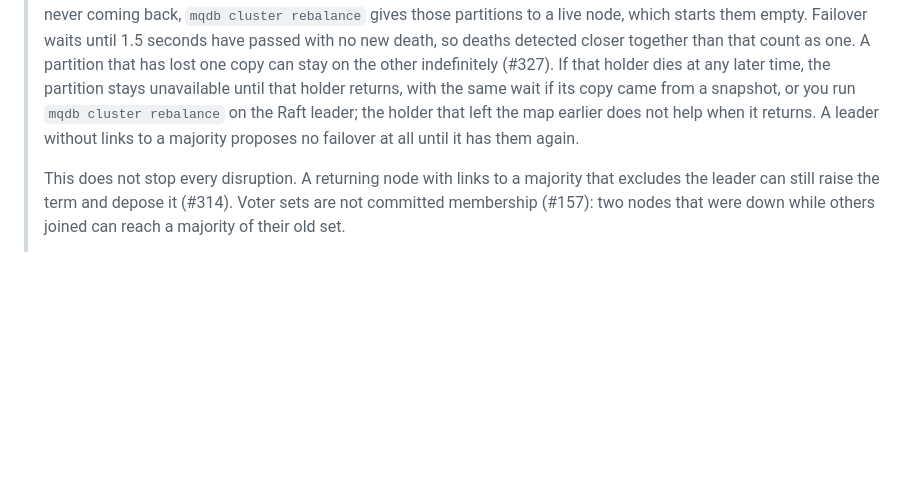
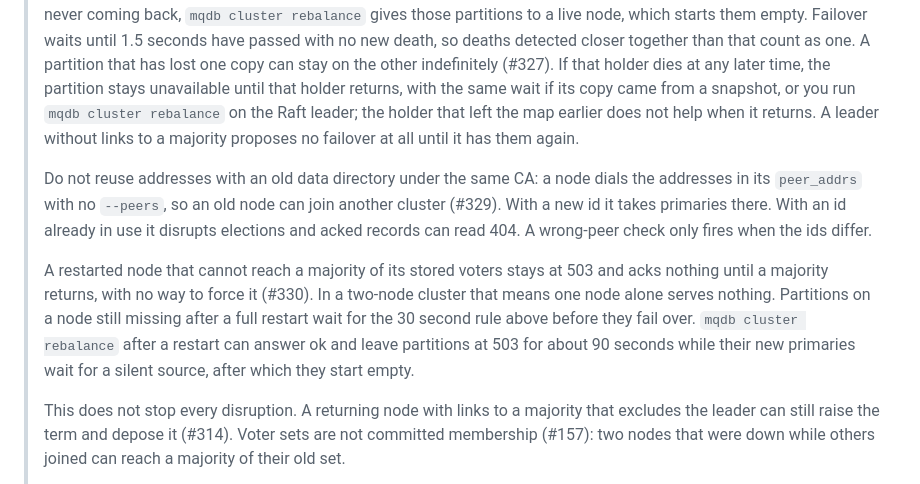
Before and after one commit to LabOverWire/MQDB, a Markdown page: README.md, the part around the change. GitHub-like rendering; blank space fills up the shorter version.

Commit message:
document cluster crossing, minority and rebalance limits

```diff
--- a/README.md
+++ b/README.md
@@ -768,6 +768,18 @@ MQDB supports distributed clustering with automatic failover and partition rebal
 > Raft leader; the holder that left the map earlier does not help when it returns. A leader without
 > links to a majority proposes no failover at all until it has them again.
 >
+> Do not reuse addresses with an old data directory under the same CA: a node dials the addresses in
+> its `peer_addrs` with no `--peers`, so an old node can join another cluster (#329). With a new id
+> it takes primaries there. With an id already in use it disrupts elections and acked records can
+> read 404. A wrong-peer check only fires when the ids differ.
+>
+> A restarted node that cannot reach a majority of its stored voters stays at 503 and acks nothing
+> until a majority returns, with no way to force it (#330). In a two-node cluster that means one
+> node alone serves nothing. Partitions on a node still missing after a full restart wait for the
+> 30 second rule above before they fail over. `mqdb cluster rebalance` after a restart can answer ok
+> and leave partitions at 503 for about 90 seconds while their new primaries wait for a silent
+> source, after which they start empty.
+>
 > This does not stop every disruption. A returning node with links to a majority that excludes the
 > leader can still raise the term and depose it (#314). Voter sets are not committed membership
 > (#157): two nodes that were down while others joined can reach a majority of their old set.
```
